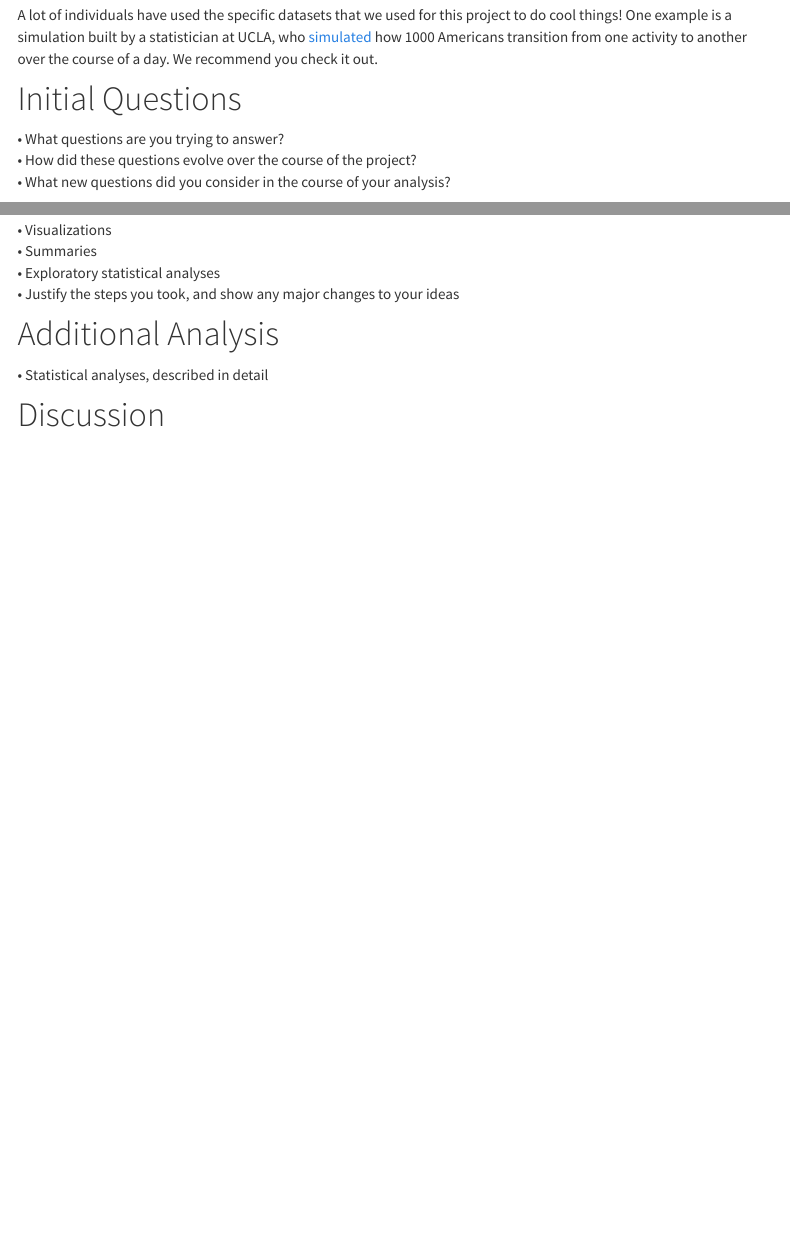
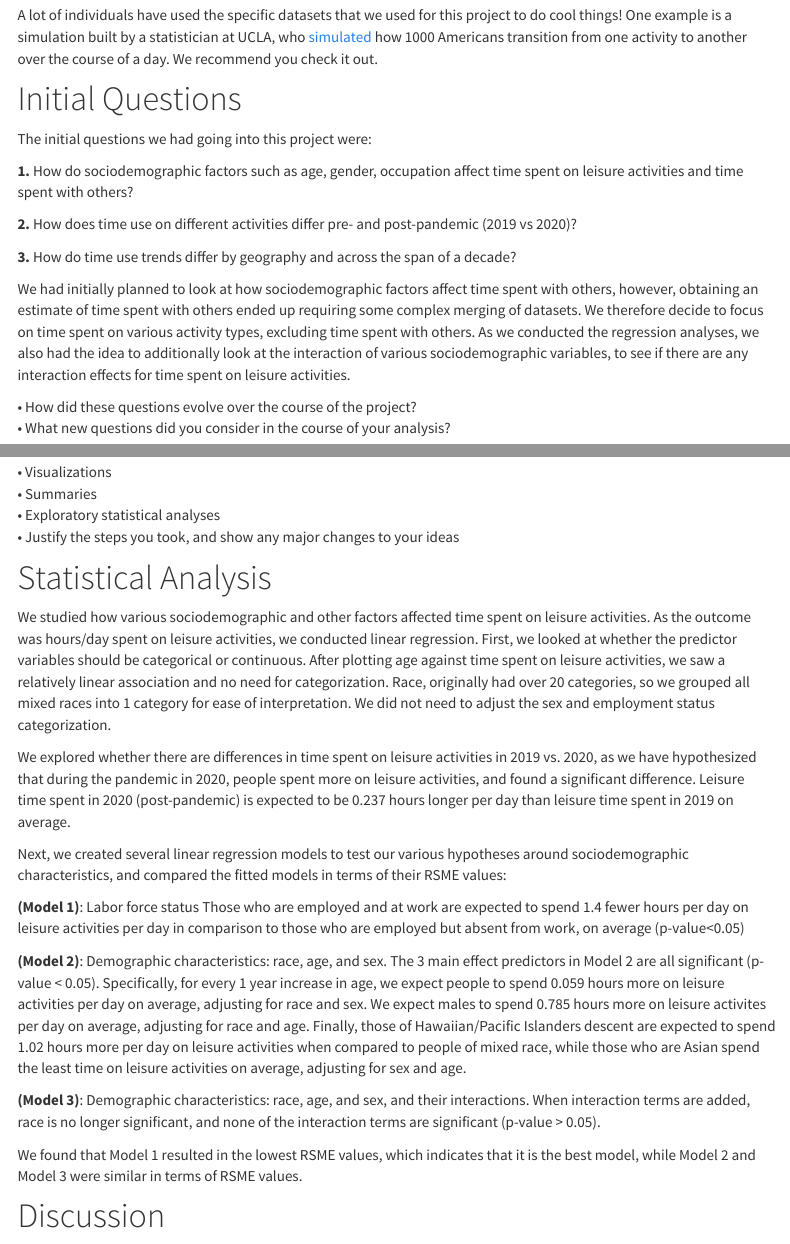
Before and after one commit to shainamackin/p8105_final_project, an R Markdown document (project_report.Rmd): the page in a window 1100 px wide, from 550 px down, and a second part further down, joined at a grey line. The pictures show the output file www/project_report.html that the author committed with the source, opened offline; library style sheets and scripts come from the installed R packages; menus at the side of the page are left out.

Commit message:
report updated with initial questions, adjustments, and statistical analyses

```diff
--- a/project_report.Rmd
+++ b/project_report.Rmd
@@ -22,7 +22,17 @@ The work that inspired this project was done by the [Our World in Data group](ht
 A lot of individuals have used the specific datasets that we used for this project to do cool things! One example is a simulation built by a statistician at UCLA, who [simulated](https://flowingdata.com/2015/12/15/a-day-in-the-life-of-americans/) how 1000 Americans transition from one activity to another over the course of a day. We recommend you check it out.
 
 # Initial Questions
-•  What questions are you trying to answer? </br>
+
+The initial questions we had going into this project were:
+
+**1.**  How do sociodemographic factors such as age, gender, occupation affect time spent on leisure activities and time spent with others?
+
+**2.** How does time use on different activities differ pre- and post-pandemic (2019 vs 2020)?
+
+**3.** How do time use trends differ by geography and across the span of a decade?
+
+We had initially planned to look at how sociodemographic factors affect time spent with others, however, obtaining an estimate of time spent with others ended up requiring some complex merging of datasets. We therefore decide to focus on time spent on various activity types, excluding time spent with others. As we conducted the regression analyses, we also had the idea to additionally look at the interaction of various sociodemographic variables, to see if there are any interaction effects for time spent on leisure activities.
+
 •  How did these questions evolve over the course of the project? </br>
 •  What new questions did you consider in the course of your analysis? </br>
 </p>
@@ -45,9 +55,25 @@ We started with the Activity Summary files. Our first step was to pivot from wid
 •  Justify the steps you took, and show any major changes to your ideas </br>
 </p>
 
-# Additional Analysis
-• Statistical analyses, described in detail </br>
-</p>
+# Statistical Analysis
+
+We studied how various sociodemographic and other factors affected time spent on leisure activities. As the outcome was hours/day spent on leisure activities, we conducted linear regression. First, we looked at whether the predictor variables should be categorical or continuous. After plotting age against time spent on leisure activities, we saw a relatively linear association and no need for categorization. Race, originally had over 20 categories, so we grouped all mixed races into 1 category for ease of interpretation. We did not need to adjust the sex and employment status categorization.
+
+We explored whether there are differences in time spent on leisure activities in 2019 vs. 2020, as we have hypothesized that during the pandemic in 2020, people spent more on leisure activities, and found a significant difference. Leisure time spent in 2020 (post-pandemic) is  expected to be 0.237 hours longer per day than leisure time spent in 2019 on average.
+
+
+Next, we created several linear regression models to test our various hypotheses around sociodemographic characteristics, and compared the fitted models in terms of their RSME values:
+
+**(Model 1)**: Labor force status
+Those who are employed and at work are expected to spend 1.4 fewer hours per day on leisure activities per day in comparison to those who are employed but absent from work, on average (p-value<0.05)
+
+**(Model 2)**: Demographic characteristics: race, age, and sex.
+The 3 main effect predictors in Model 2 are all significant (p-value < 0.05). Specifically, for every 1 year increase in age, we expect people to spend 0.059 hours more on leisure activities per day on average, adjusting for race and sex. We expect males to spend 0.785 hours more on leisure activites per day on average, adjusting for race and age. Finally, those of Hawaiian/Pacific Islanders descent are expected to spend 1.02 hours more per day on leisure activities when compared to people of mixed race, while those who are Asian spend the least time on leisure activities on average, adjusting for sex and age.
+
+**(Model 3)**: Demographic characteristics: race, age, and sex, and their interactions.
+When interaction terms are added, race is no longer significant, and none of the interaction terms are significant (p-value > 0.05).
+
+We found that Model 1 resulted in the lowest RSME values, which indicates that it is the best model, while Model 2 and Model 3 were similar in terms of RSME values.
 
 # Discussion
 •  What were your findings? </br>
```
Also changed, not shown: www/project_report.html.
